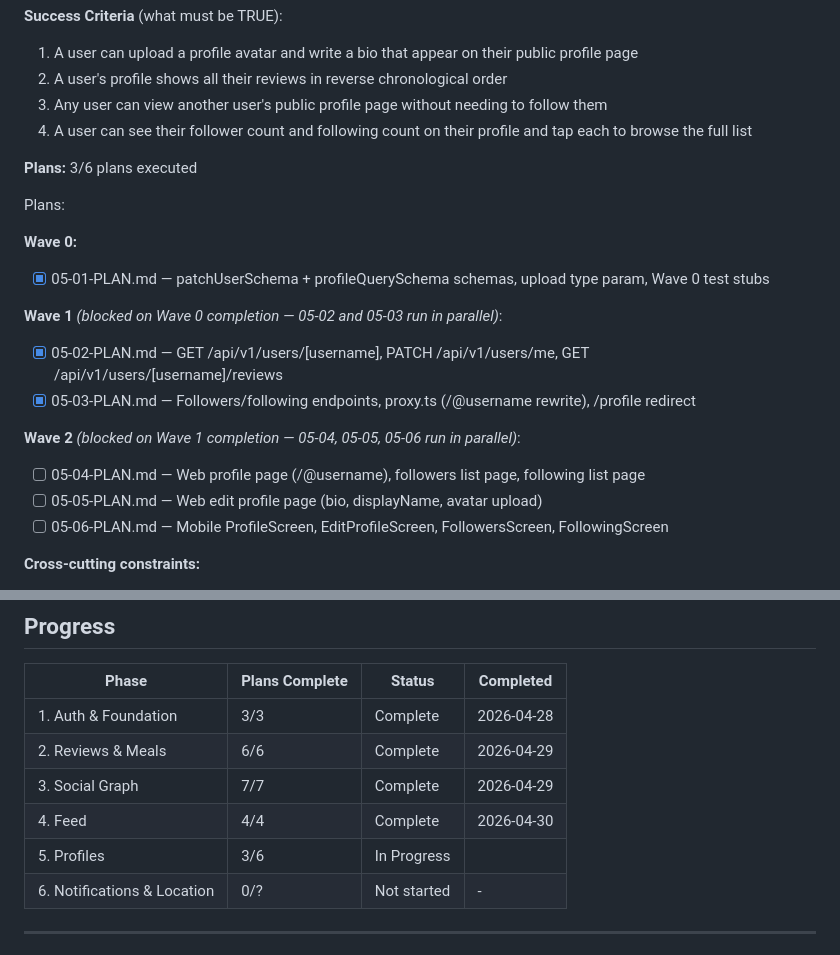
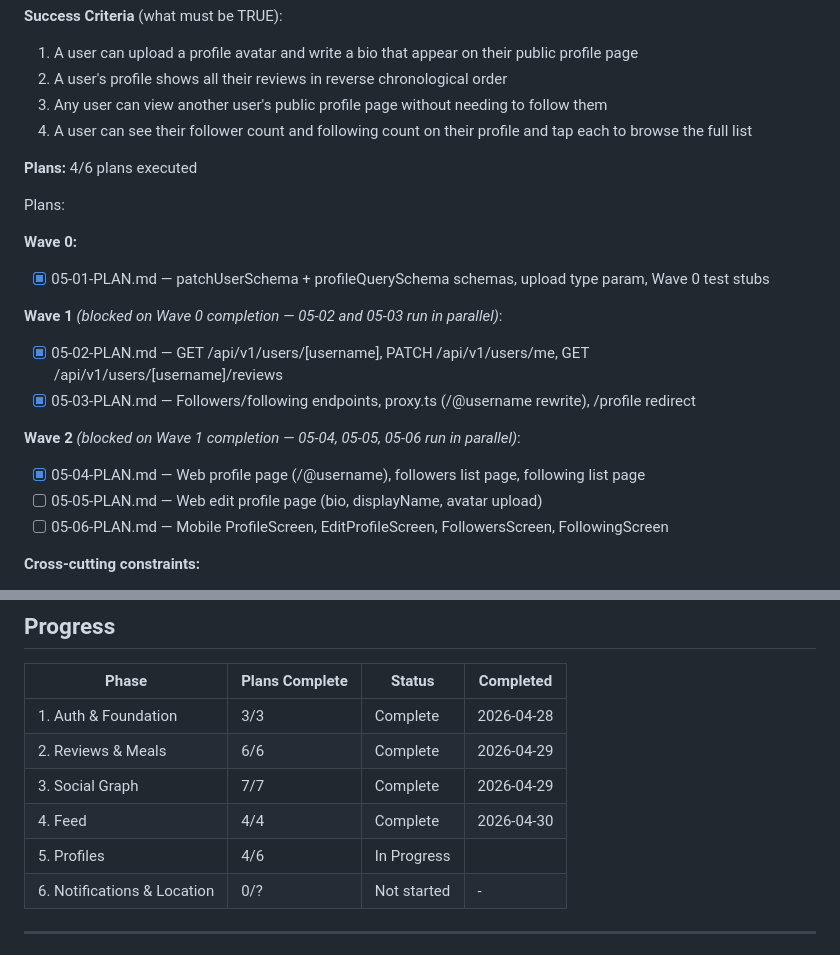
Before and after one commit to sydney-cole/lunchboxd, a Markdown page: .planning/ROADMAP.md, 2 parts joined by grey strips. Rendered like a GitHub page.

```diff
--- a/.planning/ROADMAP.md
+++ b/.planning/ROADMAP.md
@@ -144,7 +144,7 @@ Plans:
 3. Any user can view another user's public profile page without needing to follow them
 4. A user can see their follower count and following count on their profile and tap each to browse the full list
 
-**Plans:** 3/6 plans executed
+**Plans:** 4/6 plans executed
 
 Plans:
 
@@ -156,7 +156,7 @@ Plans:
 - [x] 05-03-PLAN.md — Followers/following endpoints, proxy.ts (/@username rewrite), /profile redirect
 
 **Wave 2** *(blocked on Wave 1 completion — 05-04, 05-05, 05-06 run in parallel)*:
-- [ ] 05-04-PLAN.md — Web profile page (/@username), followers list page, following list page
+- [x] 05-04-PLAN.md — Web profile page (/@username), followers list page, following list page
 - [ ] 05-05-PLAN.md — Web edit profile page (bio, displayName, avatar upload)
 - [ ] 05-06-PLAN.md — Mobile ProfileScreen, EditProfileScreen, FollowersScreen, FollowingScreen
 
@@ -193,7 +193,7 @@ Plans:
 | 2. Reviews & Meals | 6/6 | Complete   | 2026-04-29 |
 | 3. Social Graph | 7/7 | Complete   | 2026-04-29 |
 | 4. Feed | 4/4 | Complete    | 2026-04-30 |
-| 5. Profiles | 3/6 | In Progress|  |
+| 5. Profiles | 4/6 | In Progress|  |
 | 6. Notifications & Location | 0/? | Not started | - |
 
 ---
```
Also changed, not shown: .planning/STATE.md (+11 -7 lines), 1 other file.
